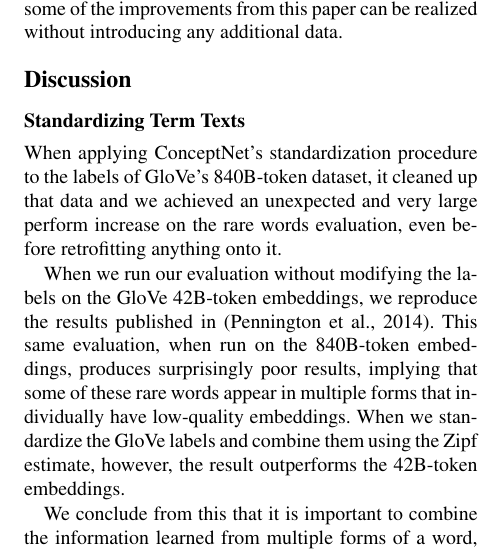
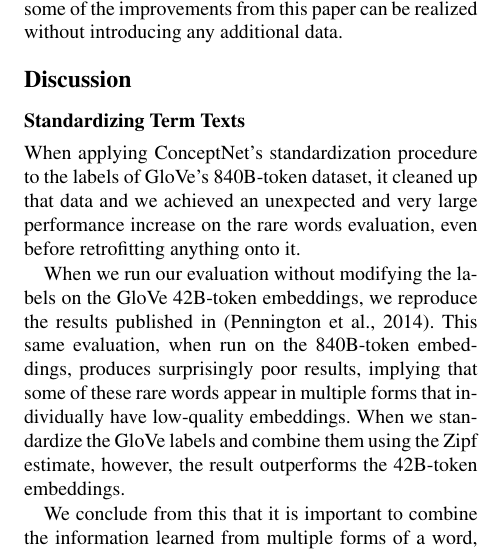
Before and after one commit to commonsense/conceptnet-numberbatch, a LaTeX paper (paper/wordsim_paper.tex): part of one column of page 8 of 10, cut so that both start at the same text. Compiled offline with pdfLaTeX.

Commit message:
fixed spelling

```diff
--- a/paper/wordsim_paper.tex
+++ b/paper/wordsim_paper.tex
@@ -727,7 +727,7 @@ without introducing any additional data.
 
 When applying ConceptNet's standardization procedure to the labels of GloVe's
 840B-token dataset, it cleaned up that data and we achieved an unexpected and
-very large perform increase on the rare words evaluation, even before
+very large performance increase on the rare words evaluation, even before
 retrofitting anything onto it.
 
 When we run our evaluation without modifying the labels on the GloVe 42B-token
```
